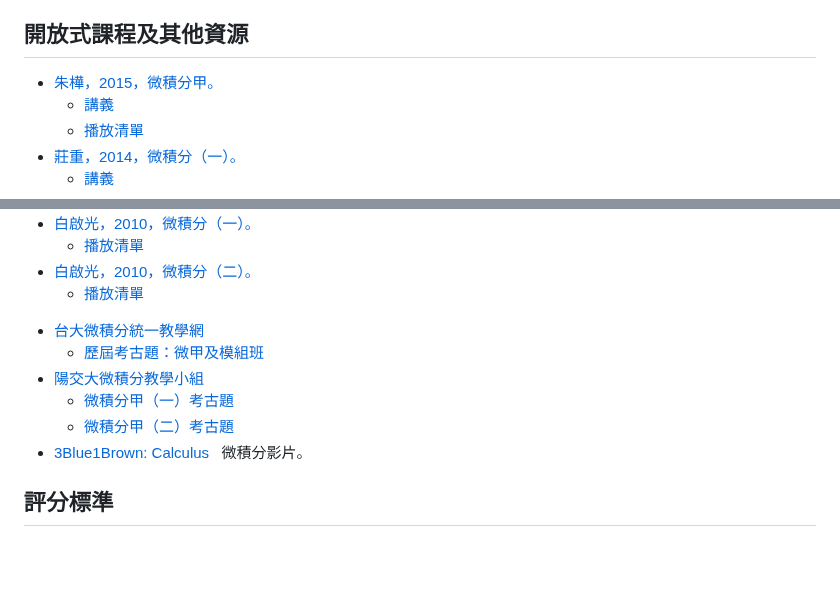
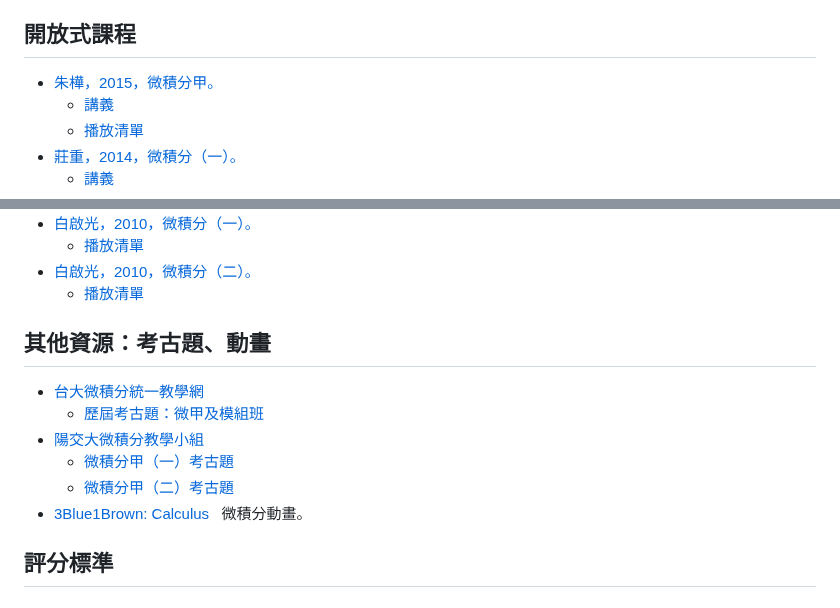
Before and after one commit to chang-ye-tu/calc, a Markdown page: README.md, 2 parts joined by grey strips. GitHub-like rendering; blank space fills up the shorter version.

```diff
--- a/README.md
+++ b/README.md
@@ -35,8 +35,7 @@
 - Spivak, M., 2008. Calculus. 4th ed., Publish or Perish, Houston.
 -->
 
-
-## 開放式課程及其他資源
+## 開放式課程
 
 - [朱樺，2015，微積分甲。](http://ocw.aca.ntu.edu.tw/ntu-ocw/ocw/cou/100S111)
   - [講義](http://www.math.ntu.edu.tw/~hchu/Calculus/)
@@ -59,17 +58,20 @@
   - [播放清單](https://www.youtube.com/playlist?list=PLj6E8qlqmkFu-5Hwp7kJcZYV1wIRFrmPI)
 - [白啟光，2010，微積分（二）。](http://ocw.nctu.edu.tw/course_detail.php?bgid=1&gid=1&nid=240)
   - [播放清單](https://www.youtube.com/playlist?list=PLj6E8qlqmkFsuPk9qCYVBJhk61VNF-IFJ)
-<!--
-- 翁秉仁，2020，微積分乙，修訂版，國立臺灣大學出版中心。
-  - [台大開放式課程連結](http://ocw.aca.ntu.edu.tw/ntu-ocw/ocw/cou/103S121)
--->
+
+## 其他資源：考古題、動畫
+
 - [台大微積分統一教學網](http://www.math.ntu.edu.tw/~calc/Default.html)
   - [歷屆考古題：微甲及模組班](http://www.math.ntu.edu.tw/~calc/cp_n_34456.html)
 - [陽交大微積分教學小組](https://calculus.math.nycu.edu.tw/)
   - [微積分甲（一）考古題](https://calculus.math.nycu.edu.tw/exams108-1-all/)
   - [微積分甲（二）考古題](https://calculus.math.nycu.edu.tw/exams108-2-all/)
-- [3Blue1Brown: Calculus](https://www.3blue1brown.com/topics/calculus) &nbsp; 微積分影片。
+- [3Blue1Brown: Calculus](https://www.3blue1brown.com/topics/calculus) &nbsp; 微積分動畫。
 
+<!--
+- 翁秉仁，2020，微積分乙，修訂版，國立臺灣大學出版中心。
+  - [台大開放式課程連結](http://ocw.aca.ntu.edu.tw/ntu-ocw/ocw/cou/103S121)
+-->
 ## 評分標準
 
 ### 第一學期
```
